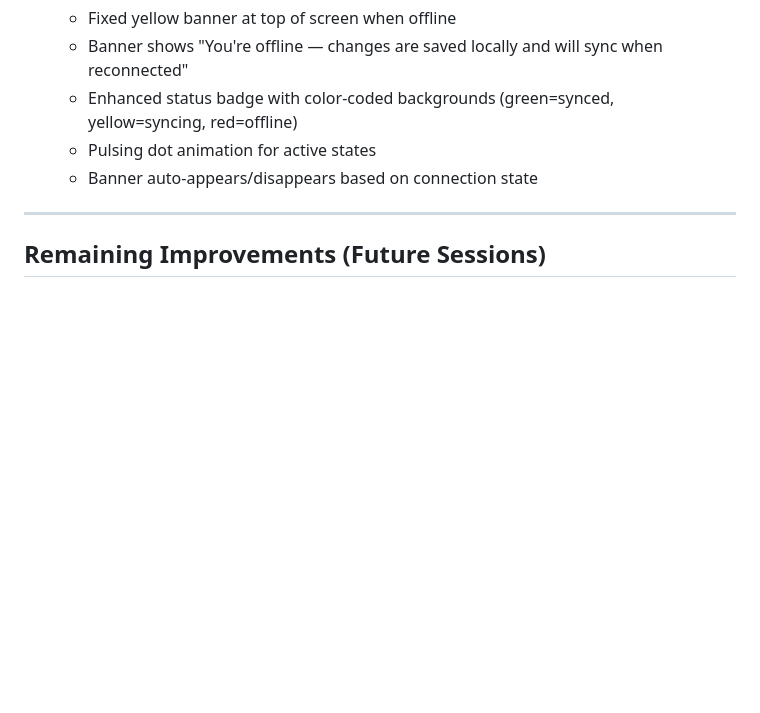
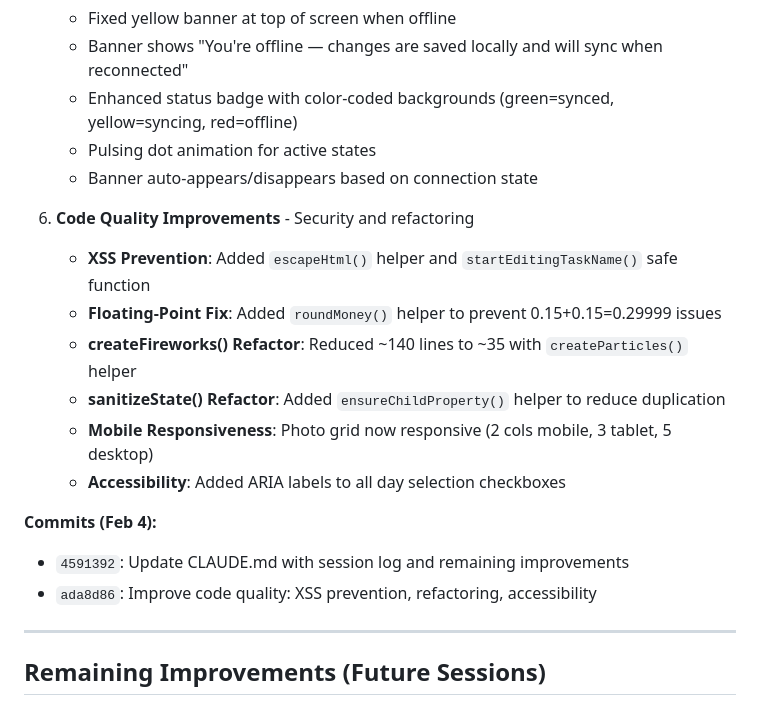
Before and after one commit to greggabe7/Family-Website, a Markdown page: Desktop/Gabriel Family Project/CLAUDE.md, the part around one of its changes. Rendered like a GitHub page; blank space fills up the shorter version.

```diff
--- a/Desktop/Gabriel Family Project/CLAUDE.md
+++ b/Desktop/Gabriel Family Project/CLAUDE.md
@@ -178,6 +178,18 @@ Added `checkDailyReset()` call to the realtime sync handler in `setupRealtimeSyn
    - Pulsing dot animation for active states
    - Banner auto-appears/disappears based on connection state
 
+6. **Code Quality Improvements** - Security and refactoring
+   - **XSS Prevention**: Added `escapeHtml()` helper and `startEditingTaskName()` safe function
+   - **Floating-Point Fix**: Added `roundMoney()` helper to prevent 0.15+0.15=0.29999 issues
+   - **createFireworks() Refactor**: Reduced ~140 lines to ~35 with `createParticles()` helper
+   - **sanitizeState() Refactor**: Added `ensureChildProperty()` helper to reduce duplication
+   - **Mobile Responsiveness**: Photo grid now responsive (2 cols mobile, 3 tablet, 5 desktop)
+   - **Accessibility**: Added ARIA labels to all day selection checkboxes
+
+**Commits (Feb 4):**
+- `4591392`: Update CLAUDE.md with session log and remaining improvements
+- `ada8d86`: Improve code quality: XSS prevention, refactoring, accessibility
+
 ---
 
 ## Remaining Improvements (Future Sessions)
```
Also changed, not shown: other parts of Desktop/Gabriel Family Project/CLAUDE.md (+17 -3 lines).
